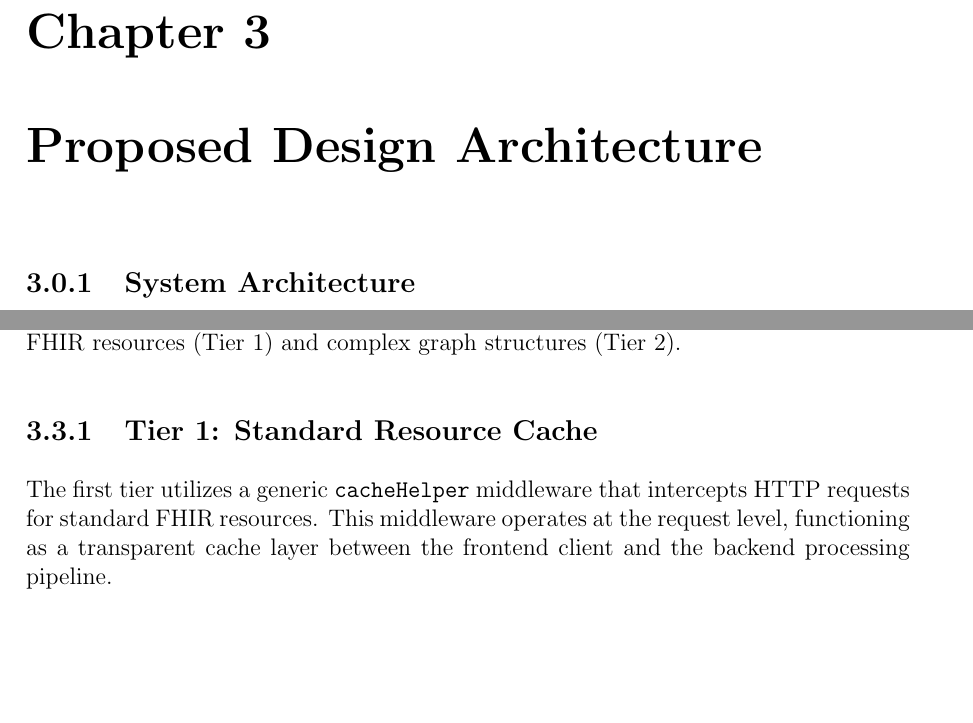
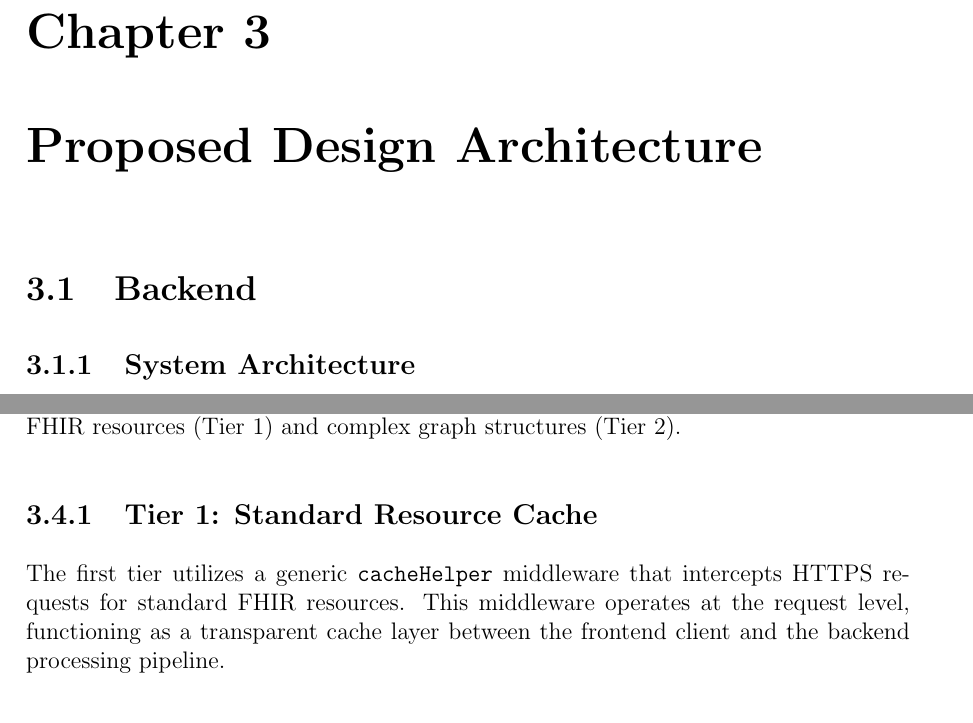
Before and after one commit to Belal0066/CFI-Care, a LaTeX thesis (docs/Thesis/CFI_Care_Thesis/bachelor.tex, which reads docs/Thesis/CFI_Care_Thesis/Backend/backend.tex): two parts of pages 21 and 41 of 133, joined at a grey line, cut so that both start at the same text, the shorter picture padded with empty space. Compiled offline with pdfLaTeX.

Commit message:
docs: update backend section

```diff
--- a/docs/Thesis/CFI_Care_Thesis/Backend/backend.tex
+++ b/docs/Thesis/CFI_Care_Thesis/Backend/backend.tex
@@ -1,4 +1,6 @@
+\section{Backend}
 \input{Backend/systemarch.tex}
+
 \input{Backend/fhir.tex}
 
 \input{Backend/api_design.tex}
@@ -375,7 +377,7 @@ frequencies and computational costs.
 \label{subsec:tier1_cache}
 
 The first tier utilizes a generic \texttt{cacheHelper} middleware that
-intercepts HTTP requests for standard FHIR resources. This middleware operates
+intercepts HTTPS requests for standard FHIR resources. This middleware operates
 at the request level, functioning as a transparent cache layer between the
 frontend client and the backend processing pipeline.
 
```
Also changed, not shown: docs/Thesis/CFI_Care_Thesis/Backend/backend.tex (2 more changed lines).
